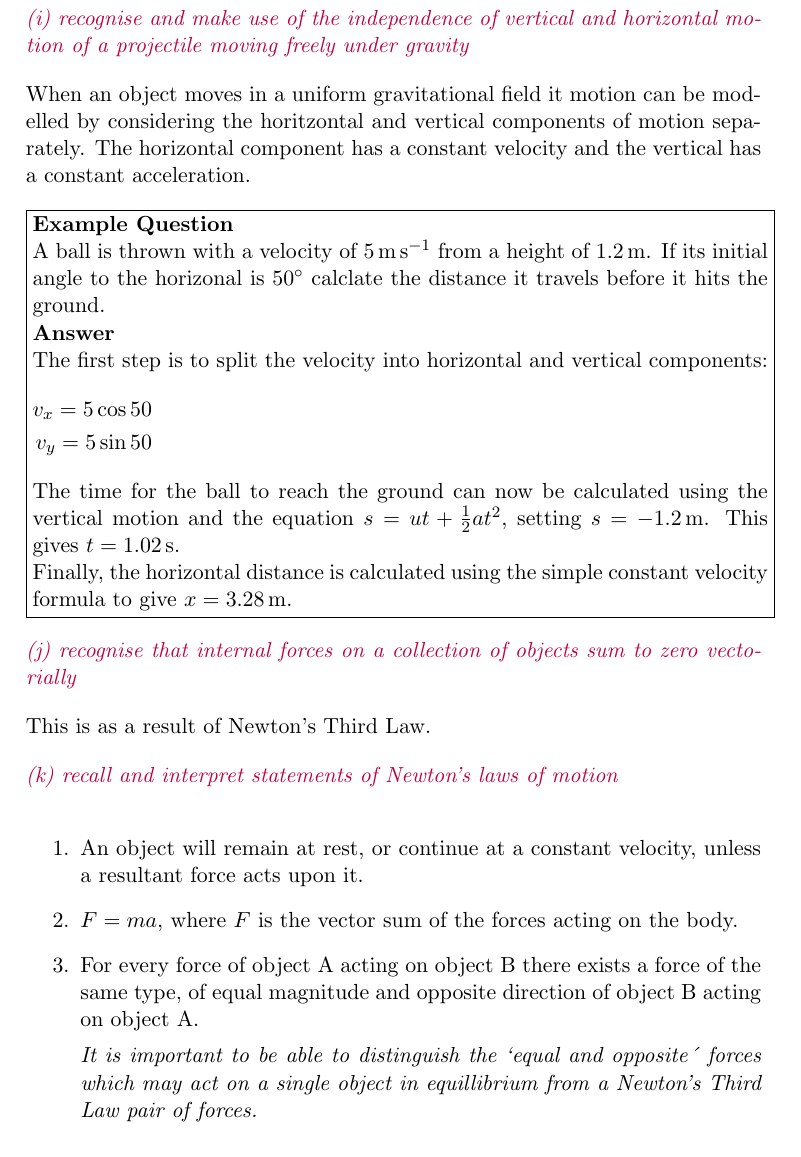
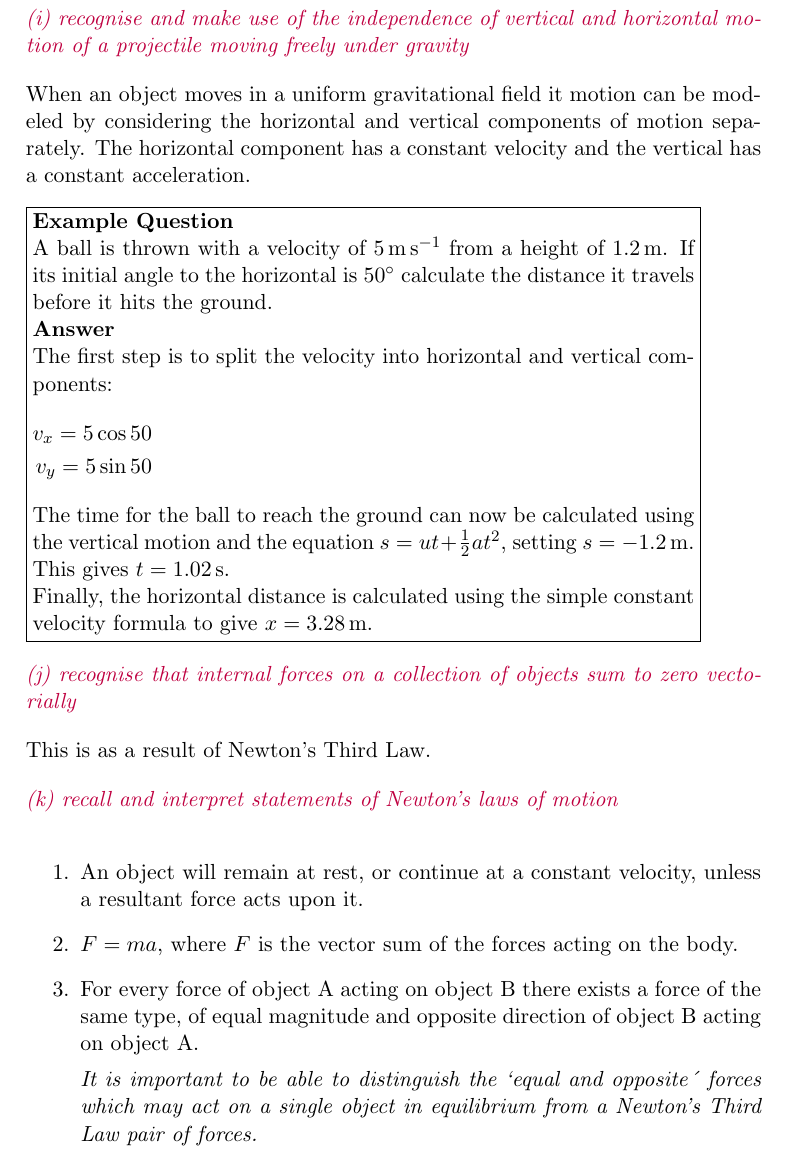
Before and after one commit to mrpsharp/physics-PreU, a LaTeX book (main.tex, which reads 1-mechanics.tex): part of page 13 of 16, cut so that both start at the same text. Compiled offline with pdfLaTeX.

Commit message:
Added example env"

```diff
--- a/1-mechanics.tex
+++ b/1-mechanics.tex
@@ -152,16 +151,13 @@ If the graph is non-linear then the gradient of a tangent must be taken. Note th
 
 \spec{(i) recognise and make use of the independence of vertical and horizontal motion of a projectile moving freely under gravity}
 
-When an object moves in a uniform gravitational field it motion can be modelled by considering the horitzontal and vertical components of motion separately. The horizontal component has a constant velocity and the vertical has a constant acceleration.
+When an object moves in a uniform gravitational field it motion can be modeled by considering the horizontal and vertical components of motion separately. The horizontal component has a constant velocity and the vertical has a constant acceleration.
 
-\fbox{\begin{minipage}[t]{\textwidth}
-	\textbf{Example Question}
+\begin{example}
+A ball is thrown with a velocity of \SI{5}{m.s^{-1}} from a height of \SI{1.2}{m}. If its initial angle to the horizontal is \ang{50} calculate the distance it travels before it hits the ground.
+\answer
 
-	A ball is thrown with a velocity of \SI{5}{m.s^{-1}} from a height of \SI{1.2}{m}. If its initial angle to the horizonal is \ang{50} calclate the distance it travels before it hits the ground.
-
-	\textbf{Answer}
-
-	The first step is to split the velocity into horizontal and vertical components:
+The first step is to split the velocity into horizontal and vertical components:
 	\begin{align*}
 		v_x = 5\cos{50}\\
 		v_y = 5\sin{50}
@@ -170,7 +166,7 @@ When an object moves in a uniform gravitational field it motion can be modelled
 	The time for the ball to reach the ground can now be calculated using the vertical motion and the equation $s=ut+\frac{1}{2}at^2$, setting $s = \SI{-1.2}{m}$. This gives $t=\SI{1.02}{s}$.
 
 	Finally, the horizontal distance is calculated using the simple constant velocity formula to give $x=\SI{3.28}{m}$.
-\end{minipage}}
+\end{example}
 
 \spec{(j) recognise that internal forces on a collection of objects sum to zero vectorially}
 
@@ -182,7 +178,7 @@ This is as a result of Newton's Third Law.
 	\item $F=ma$, where $F$ is the vector sum of the forces acting on the body.
 	\item For every force of object A acting on object B there exists a force of the same type, of equal magnitude and opposite direction of object B acting on object A.
 
-	\emph{It is important to be able to distinguish the `equal and opposite´ forces which may act on a single object in equillibrium from a Newton's Third Law pair of forces.}
+	\emph{It is important to be able to distinguish the `equal and opposite´ forces which may act on a single object in equilibrium from a Newton's Third Law pair of forces.}
 \end{enumerate}
 
 \end{document}
--- a/main.tex
+++ b/main.tex
@@ -24,6 +24,14 @@
 
 % Specification command
 \newcommand{\spec}[1]{\Needspace{3\baselineskip}\textcolor{purple}{\textit{#1}}\par}
+
+% Example Question
+\newcommand{\answer}{\par \textbf{Answer} \par}
+\newsavebox{\examplebox}
+\newenvironment{example}
+{\begin{lrbox}{\examplebox}\begin{minipage}{0.9\textwidth}\textbf{Example Question}\par}
+{\end{minipage}\end{lrbox}\fbox{\usebox{\examplebox}}}
+
 
 % Paragraph formatting
 \setlength{\parindent}{0em}
```
Also changed, not shown: CONTRIBUTING.md (+9 -1 lines), 1-mechanics.pdf (deleted), main.pdf (deleted), 1-mechanics.tex (11 more changed lines), main.tex (2 more changed lines), 1 other file.
